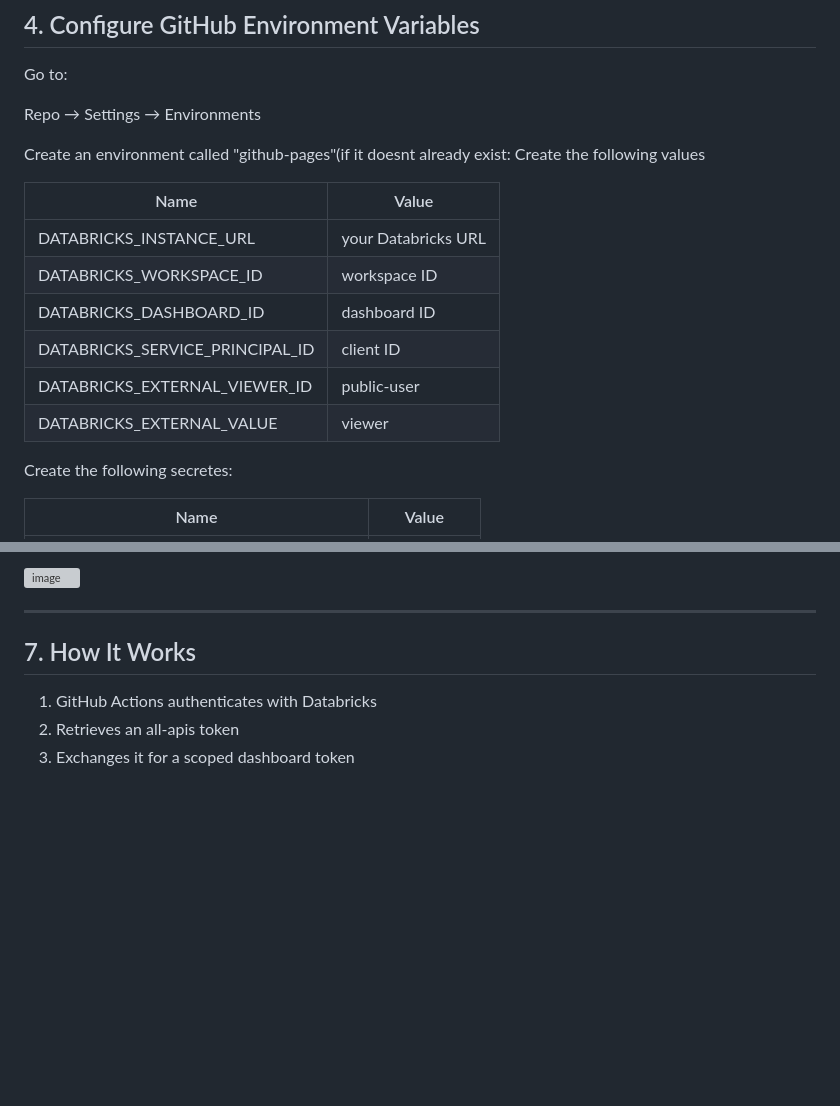
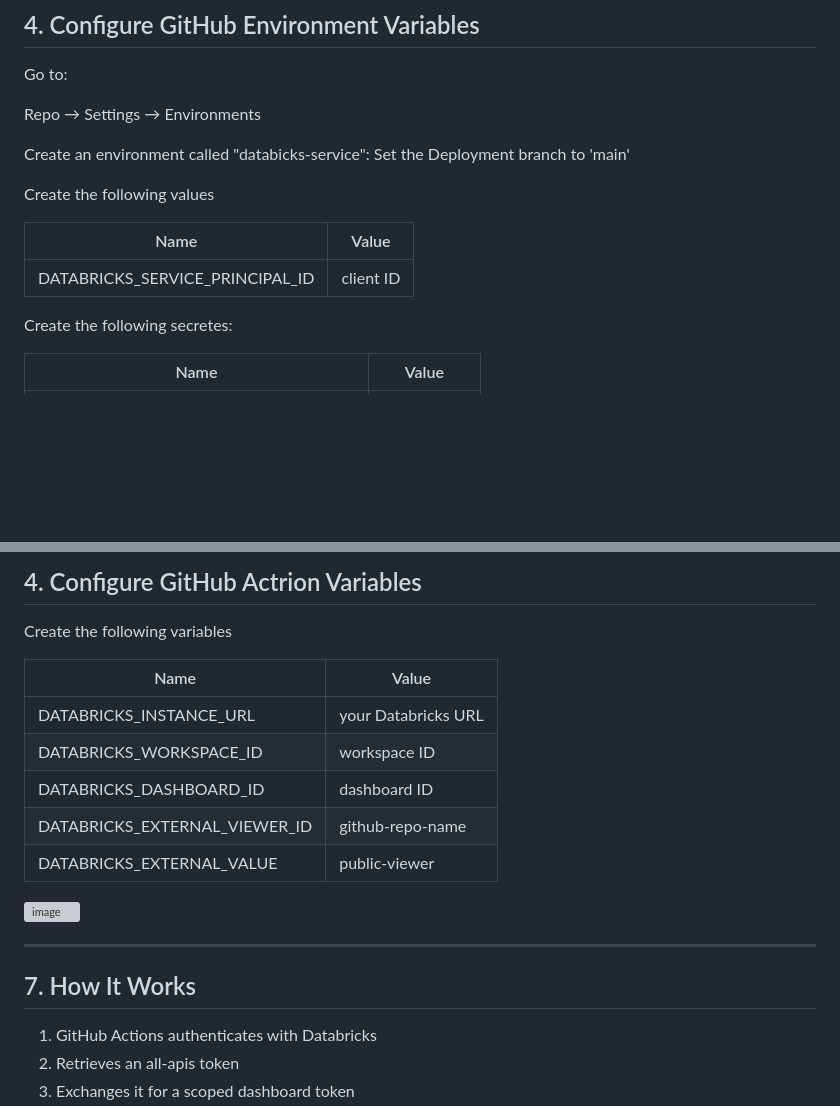
Before and after one commit to KingBain/fsdh-github-public-dashboard, a Markdown page: README.md, 2 parts joined by grey strips. Rendered like a GitHub page; blank space fills up the shorter version; grey boxes are pictures that could not be loaded.

Commit message:
Revise Databricks environment and GitHub Action variables
Updated environment and variable configuration details for Databricks service.

```diff
--- a/README.md
+++ b/README.md
@@ -78,17 +78,14 @@ Go to:
 
 Repo → Settings → Environments
 
-Create an environment called "github-pages"(if it doesnt already exist:
+Create an environment called "databicks-service":
+Set the Deployment branch to 'main'
+
 Create the following values
 
 | Name                            | Value               |
 | ------------------------------- | ------------------- |
-| DATABRICKS_INSTANCE_URL         | your Databricks URL |
-| DATABRICKS_WORKSPACE_ID         | workspace ID        |
-| DATABRICKS_DASHBOARD_ID         | dashboard ID        |
 | DATABRICKS_SERVICE_PRINCIPAL_ID | client ID           |
-| DATABRICKS_EXTERNAL_VIEWER_ID   | public-user         |
-| DATABRICKS_EXTERNAL_VALUE       | viewer              |
 
 
 Create the following secretes:
@@ -100,5 +98,19 @@ Create the following secretes:
 
-<img width="458" height="806" alt="image" src="https://github.com/user-attachments/assets/8461c2f9-7107-48e5-aa28-edea3f893c8f" />
+
+## 4. Configure GitHub Actrion Variables
+
+Create the following variables
+
+| Name                            | Value               |
+| ------------------------------- | ------------------- |
+| DATABRICKS_INSTANCE_URL         | your Databricks URL |
+| DATABRICKS_WORKSPACE_ID         | workspace ID        |
+| DATABRICKS_DASHBOARD_ID         | dashboard ID        |
+| DATABRICKS_EXTERNAL_VIEWER_ID   | github-repo-name    |
+| DATABRICKS_EXTERNAL_VALUE       | public-viewer              |
+
+<img width="805" height="761" alt="image" src="https://github.com/user-attachments/assets/e1f54aa4-96df-4965-a94f-b26eb4a7187c" />
+
 
 
 ---
```
Also changed, not shown: other parts of README.md (+1 -0 lines).
